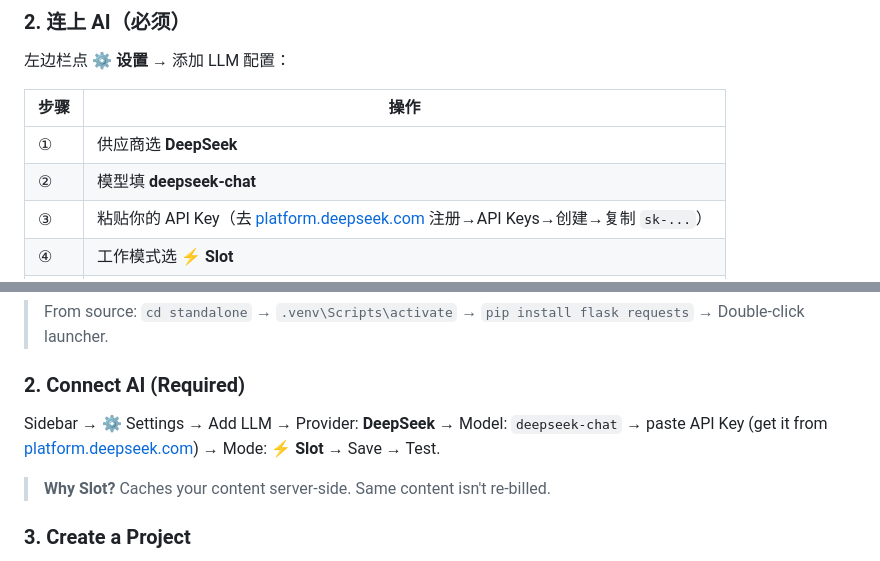
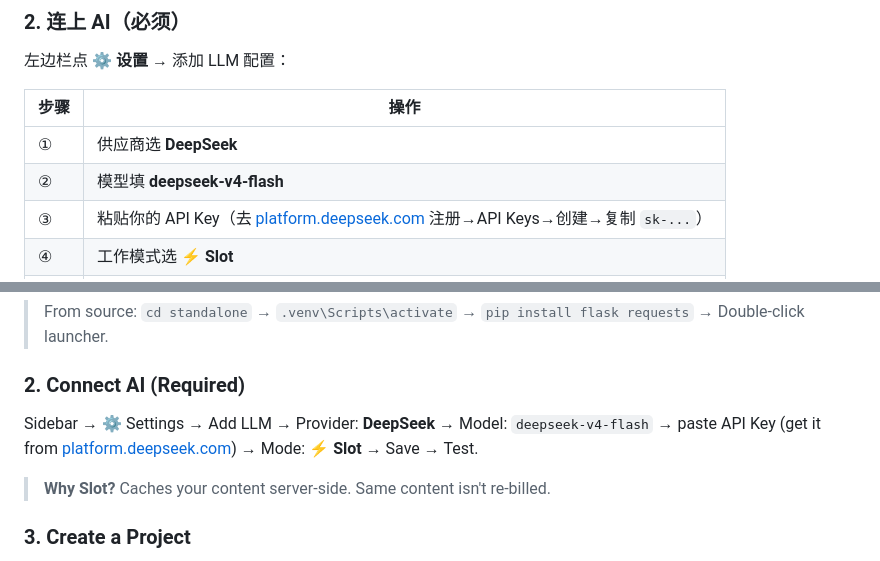
Before and after one commit to Rambolv/Art-Super-Writer, a Markdown page: README.md, 2 parts joined by grey strips. Drawn GitHub-style.

Commit message:
fix: 模型名 deepseek-chat → deepseek-v4-flash

```diff
--- a/README.md
+++ b/README.md
@@ -66,7 +66,7 @@
 | 步骤 | 操作 |
 |------|------|
 | ① | 供应商选 **DeepSeek** |
-| ② | 模型填 **deepseek-chat** |
+| ② | 模型填 **deepseek-v4-flash** |
 | ③ | 粘贴你的 API Key（去 [platform.deepseek.com](https://platform.deepseek.com) 注册→API Keys→创建→复制 `sk-...`） |
 | ④ | 工作模式选 **⚡ Slot** |
 | ⑤ | 点保存 |
@@ -359,7 +359,7 @@ DeepSeek、OpenAI 兼容接口、本地 llama.cpp。任何兼容 OpenAI Chat Com
 
 ### 2. Connect AI (Required)
 
-Sidebar → ⚙️ Settings → Add LLM → Provider: **DeepSeek** → Model: `deepseek-chat` → paste API Key (get it from [platform.deepseek.com](https://platform.deepseek.com)) → Mode: **⚡ Slot** → Save → Test.
+Sidebar → ⚙️ Settings → Add LLM → Provider: **DeepSeek** → Model: `deepseek-v4-flash` → paste API Key (get it from [platform.deepseek.com](https://platform.deepseek.com)) → Mode: **⚡ Slot** → Save → Test.
 
 > **Why Slot?** Caches your content server-side. Same content isn't re-billed.
 
```
